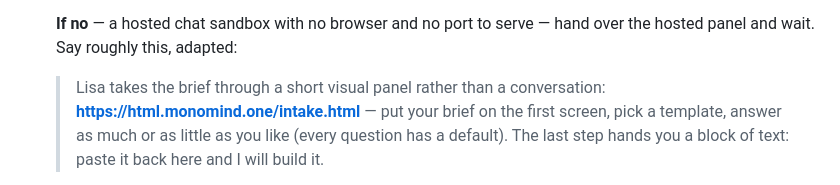
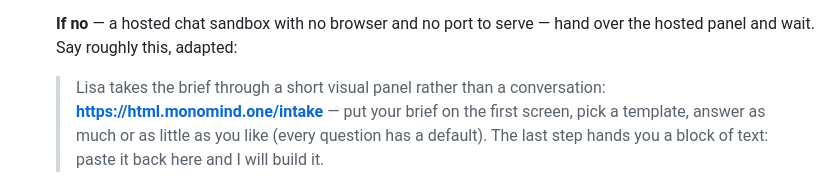
Before and after one commit to monomind-ai-lab/hi-ted-meet-lisa, a Markdown page: skills/lisa/SKILL.md, the part around the change. Rendered like a GitHub page.

```diff
--- a/skills/lisa/SKILL.md
+++ b/skills/lisa/SKILL.md
@@ -50,7 +50,7 @@ The prompt carries the brief. Everything else comes from the intake panel.
    hand over the hosted panel and wait. Say roughly this, adapted:
 
    > Lisa takes the brief through a short visual panel rather than a
-   > conversation: **https://html.monomind.one/intake.html** — put your brief
+   > conversation: **https://html.monomind.one/intake** — put your brief
    > on the first screen, pick a template, answer as much or as little as you
    > like (every question has a default). The last step hands you a block of
    > text: paste it back here and I will build it.
```
Also changed, not shown: CLAUDE.md (+23 -9 lines).
